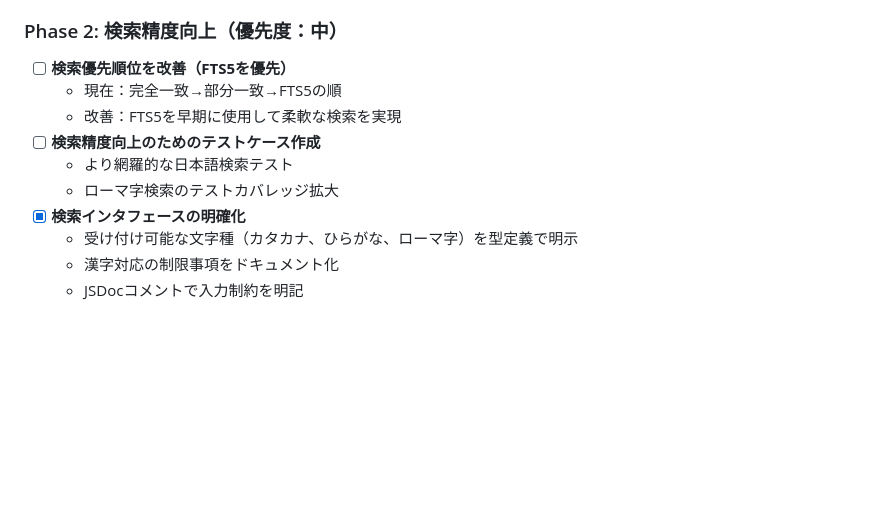
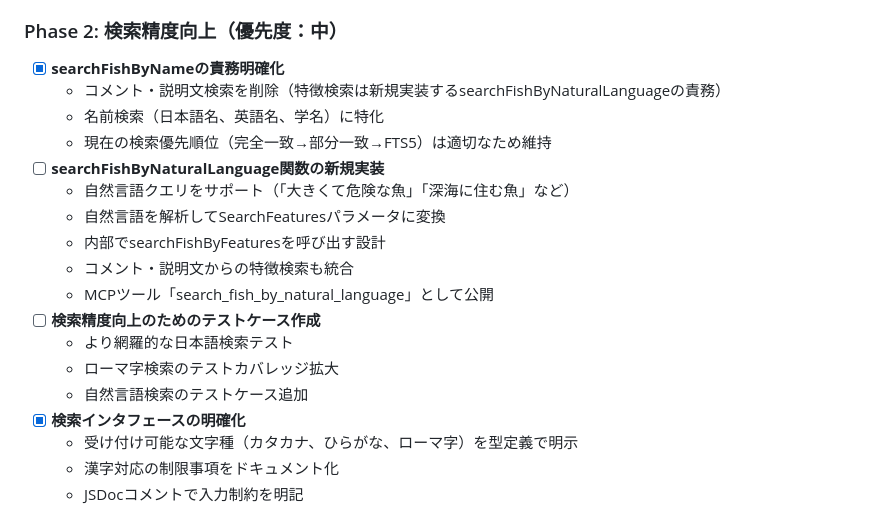
Before and after one commit to cozy-corner/fish-mcp-server, a Markdown page: TODO.md, the part around the change. Drawn GitHub-style; blank space fills up the shorter version.

Commit message:
docs: Restore TODO.md with searchFishByNaturalLanguage tasks
- Restore content that was lost during previous revert operation
- Add back searchFishByNameの責務明確化 task (marked as completed)
- Add back searchFishByNaturalLanguage implementation task
- Include natural language test case additions

🤖 Generated with [Claude Code](https://claude.ai/code)

Co-Authored-By: Claude <noreply@anthropic.com>

```diff
--- a/TODO.md
+++ b/TODO.md
@@ -78,12 +78,20 @@
   - 検索時の自動変換による検索範囲拡大
 
 ### Phase 2: 検索精度向上（優先度：中）
-- [ ] **検索優先順位を改善（FTS5を優先）**
-  - 現在：完全一致→部分一致→FTS5の順
-  - 改善：FTS5を早期に使用して柔軟な検索を実現
+- [x] **searchFishByNameの責務明確化**
+  - コメント・説明文検索を削除（特徴検索は新規実装するsearchFishByNaturalLanguageの責務）
+  - 名前検索（日本語名、英語名、学名）に特化
+  - 現在の検索優先順位（完全一致→部分一致→FTS5）は適切なため維持
+- [ ] **searchFishByNaturalLanguage関数の新規実装**
+  - 自然言語クエリをサポート（「大きくて危険な魚」「深海に住む魚」など）
+  - 自然言語を解析してSearchFeaturesパラメータに変換
+  - 内部でsearchFishByFeaturesを呼び出す設計
+  - コメント・説明文からの特徴検索も統合
+  - MCPツール「search_fish_by_natural_language」として公開
 - [ ] **検索精度向上のためのテストケース作成**
   - より網羅的な日本語検索テスト
   - ローマ字検索のテストカバレッジ拡大
+  - 自然言語検索のテストケース追加
 - [x] **検索インタフェースの明確化**
   - 受け付け可能な文字種（カタカナ、ひらがな、ローマ字）を型定義で明示
   - 漢字対応の制限事項をドキュメント化
```
